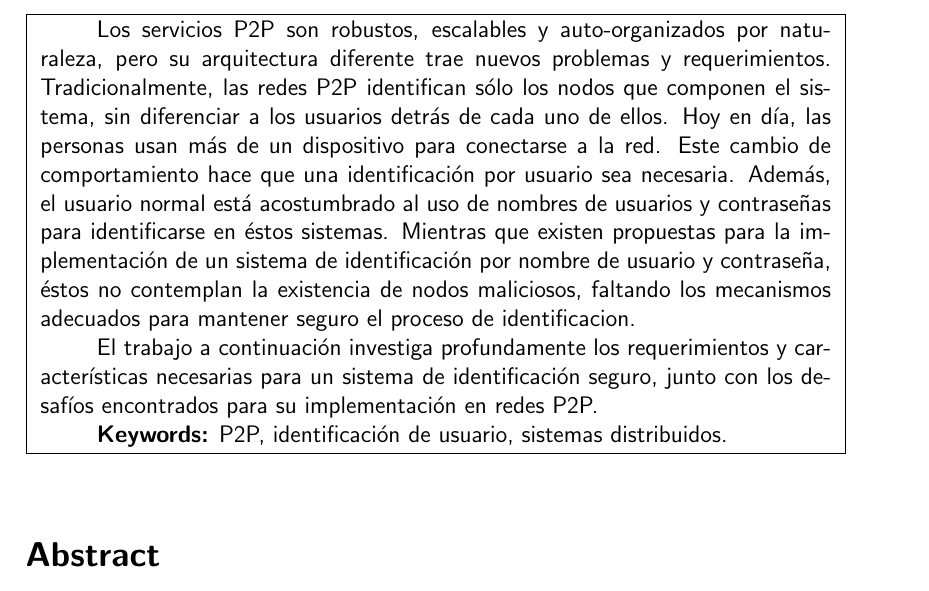
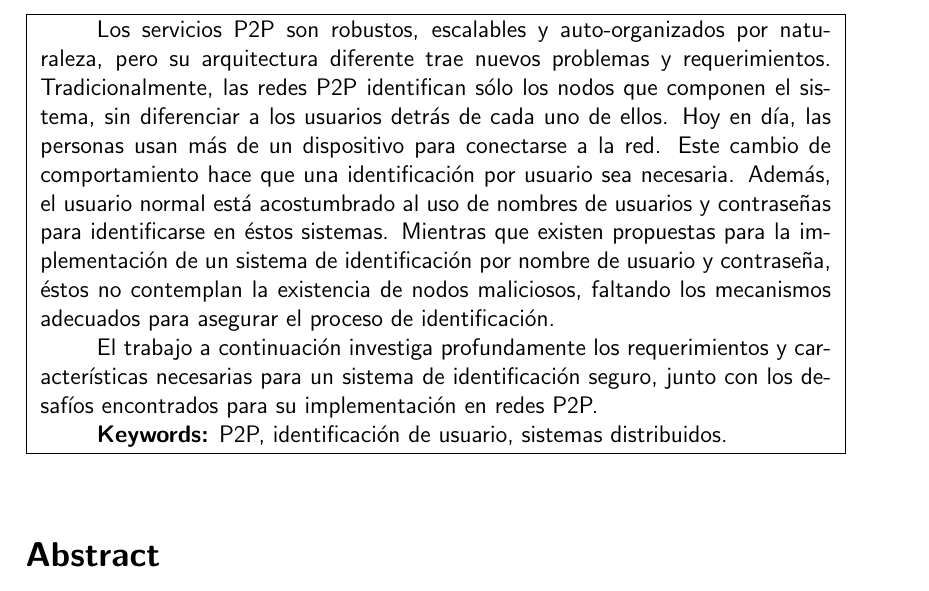
Before and after one commit to rfernand/thesis, a LaTeX thesis (2-thesis/propuesta_seminario_1/propuesta-tesis_es.tex, which reads 2-thesis/src/resumen.tex): part of page 2 of 12, cut so that both start at the same text. Compiled offline with pdfLaTeX.

Commit message:
Small correction 	modified:   src/resumen.tex

```diff
--- a/2-thesis/src/resumen.tex
+++ b/2-thesis/src/resumen.tex
@@ -9,7 +9,7 @@ usuarios y contraseñas para identificarse en éstos sistemas.
 Mientras que existen propuestas para la implementación de un sistema de
 identificación por nombre de usuario y contraseña, éstos no contemplan la
 existencia de nodos maliciosos, faltando los mecanismos adecuados para
-mantener seguro el proceso de identificacion.
+asegurar el proceso de identificación.
 
 El trabajo a continuación investiga profundamente los requerimientos y
 características necesarias para un sistema de identificación seguro, junto con
```
